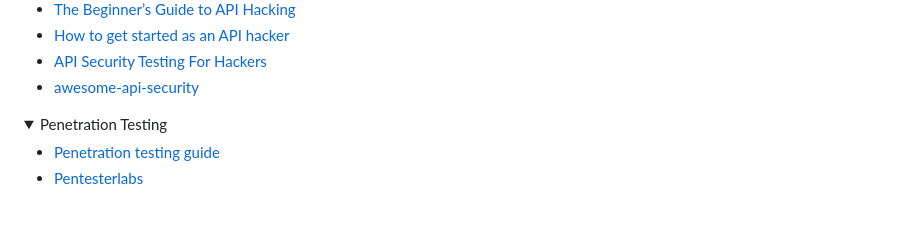
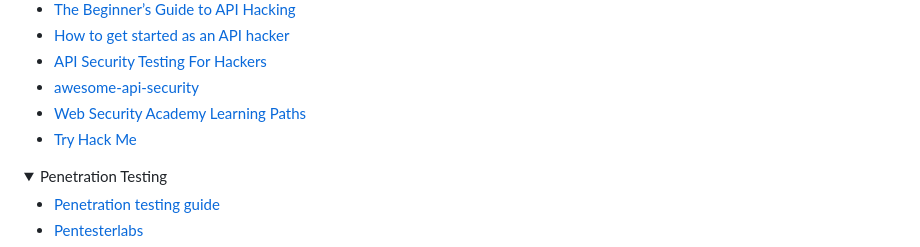
Before and after one commit to mfaisalkhatri/awesome-learning, a Markdown page: readme.md, the part around the change. Rendered like a GitHub page; folded sections open; blank space fills up the shorter version.

Commit message:
added free security testing courses link in security testing section (#176)

```diff
--- a/readme.md
+++ b/readme.md
@@ -825,6 +825,8 @@ I have been asked by many about my career transformation journey from Manual Tes
 - [How to get started as an API hacker](https://danaepp.com/how-to-get-started-as-an-api-hacker)
 - [API Security Testing For Hackers](https://www.bugcrowd.com/resources/levelup/api-security-testing-for-hackers/)
 - [awesome-api-security](https://github.com/arainho/awesome-api-security)
+- [Web Security Academy Learning Paths](https://portswigger.net/web-security/learning-paths)
+- [Try Hack Me](https://tryhackme.com/r/hacktivities)
 
 </details>
 
```
